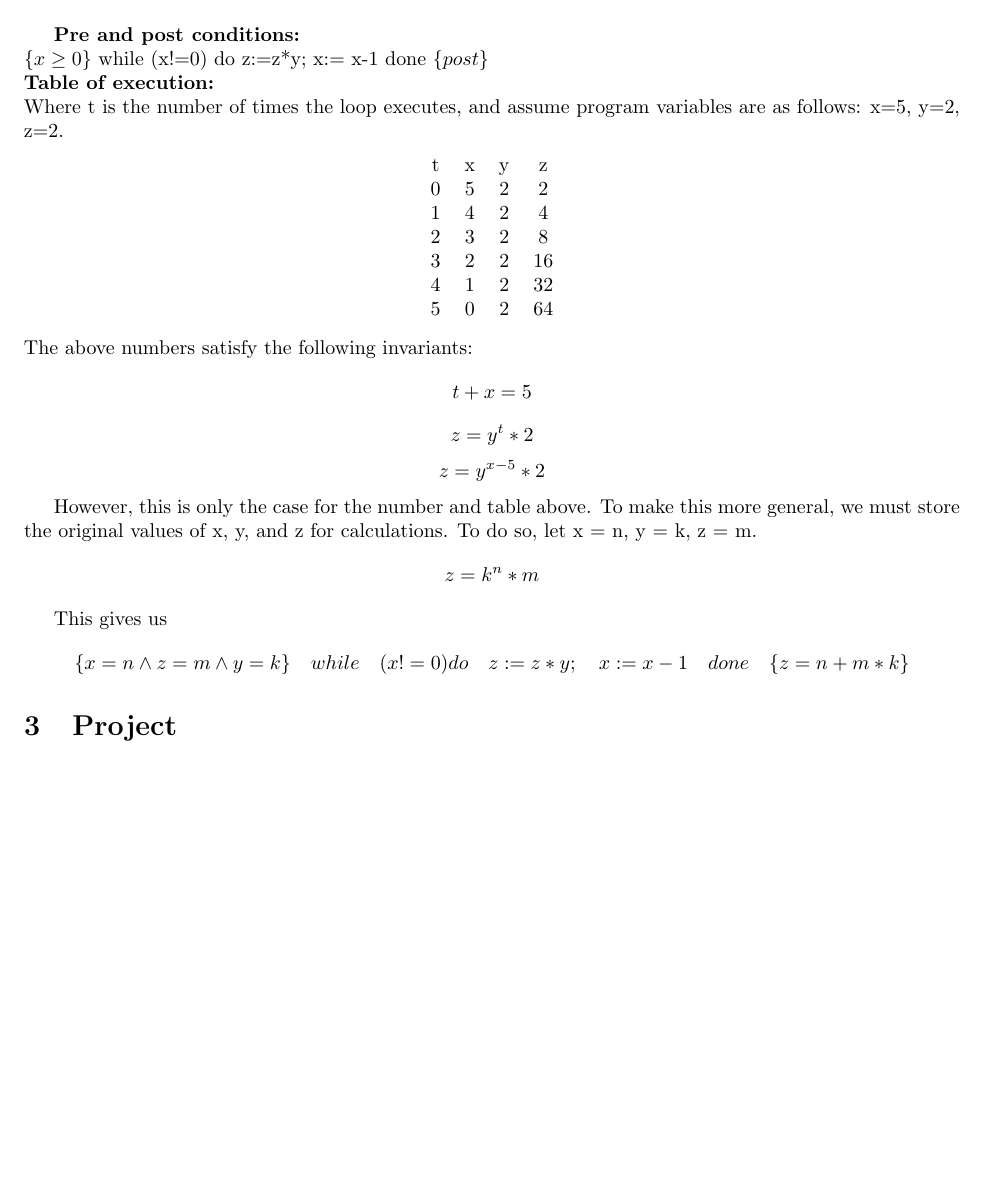
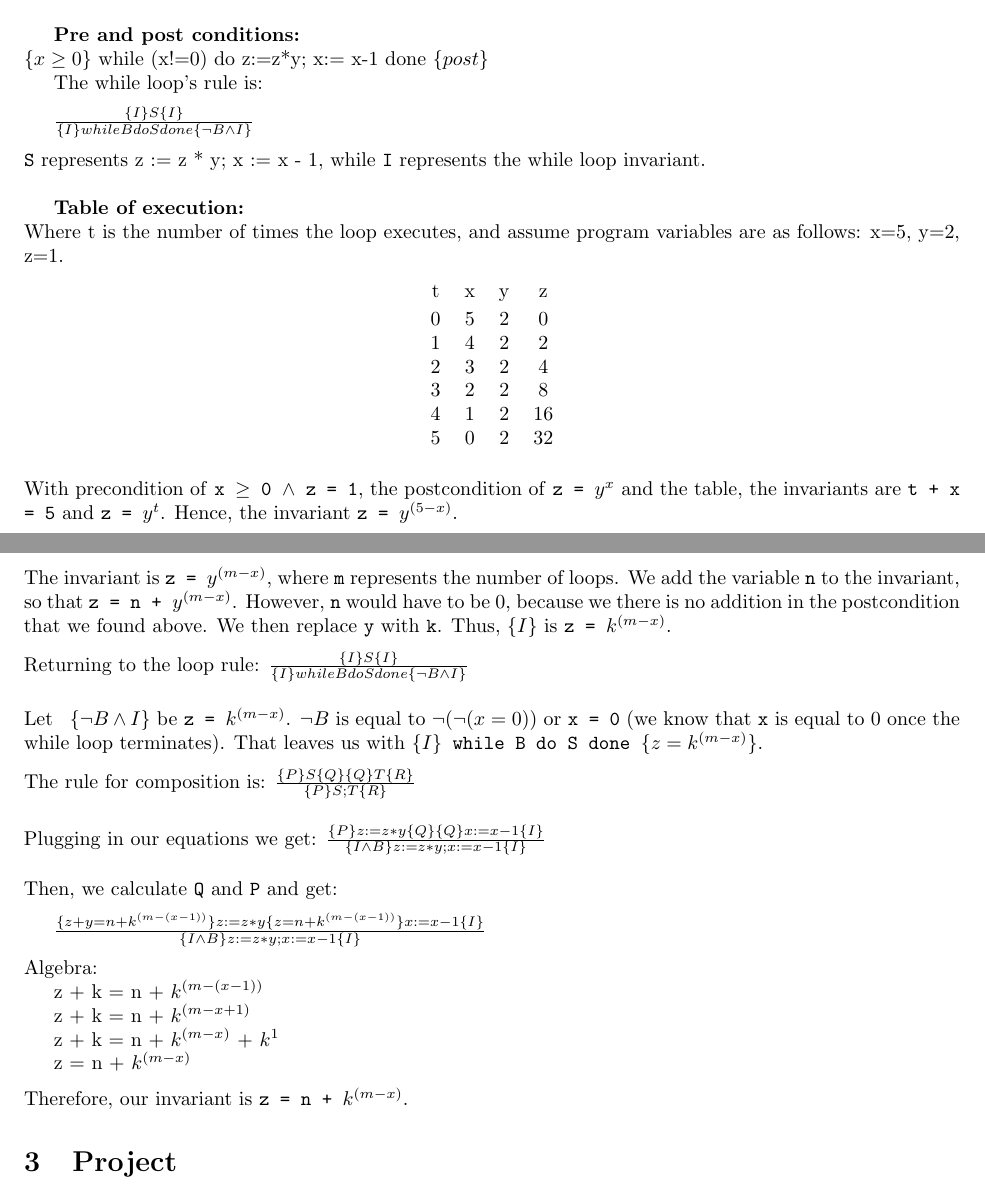
Before and after one commit to munday0/cpsc354, a LaTeX paper (report/report.tex): part of page 18 of 20 before the commit and two parts of pages 18 and 19 of 21 after it, the two joined at a grey line, cut so that both start at the same text, the shorter picture padded with empty space. Compiled offline with pdfLaTeX.

Commit message:
changes/fixes to hw 6, 7, 8, 12

```diff
--- a/report/report.tex
+++ b/report/report.tex
@@ -902,30 +927,70 @@ Response: I agree with Eli that visual scripting or drag/drop implementation wou
 \noindent\textbf{What is the invariant? Indicate the reasoning steps in which you apply the rules of Hoare logic.}\newline
 
 \textbf{Pre and post conditions:}
-\newline $\{x \geq 0\}$  while (x!=0) do  z:=z*y; x:= x-1 done $\{post\}$ \newline
+\newline $\{x \geq 0\}$  while (x!=0) do  z:=z*y; x:= x-1 done $\{post\}$
+
+The while loop's rule is:
+
+\medskip
+\texttt{$\frac{\{I\} S \{I\}} {\{I\} while B do S done \{ \neg B \wedge I \}}$}
+\medskip
+\newline
+\texttt{S} represents z := z * y; x := x - 1, while \texttt{I} represents the while loop invariant.\newline
+
 \textbf{Table of execution:}
-\newline Where t is the number of times the loop executes, and assume program variables are as follows: x=5, y=2, z=2.
+\newline Where t is the number of times the loop executes, and assume program variables are as follows: x=5, y=2, z=1.
 \begin{center}
 \begin{tabular}{ c c c c }
- t & x & y & z \\
- 0 & 5 & 2 & 2 \\
- 1 & 4 & 2 & 4 \\
- 2 & 3 & 2 & 8 \\
- 3 & 2 & 2 & 16 \\
- 4 & 1 & 2 & 32 \\
- 5 & 0 & 2 & 64
+ t & x & y & z \\ [0.5ex]
+0 & 5 & 2 & 0 \\
+1 & 4 & 2 & 2 \\
+2 & 3 & 2 & 4 \\
+3 & 2 & 2 & 8 \\
+4 & 1 & 2 & 16 \\
+5 & 0 & 2 & 32 \\
 \end{tabular}
 \end{center}
-The above numbers satisfy the following invariants:
-\[t + x = 5\]
-\[z = y^t * 2\]
-\[z = y^{x-5} * 2\]
 
-However, this is only the case for the number and table above. To make this more general, we must store the original values of x, y, and z for calculations. To do so, let x = n, y = k, z = m.
-\[z = k^n * m \]
+\medskip\noindent
+With precondition of \texttt{x $\geq$ 0 $\wedge$ z = 1}, the postcondition of \texttt{z = $y^x$} and the table, the invariants are \texttt{t + x = 5} and \texttt{z = $y^t$}. Hence, the invariant \texttt{z = $y^{(5 - x)}$}.
 
-This gives us
-\[\{x=n \wedge z=m \wedge y=k\} \quad while \quad (x!=0) do \quad z:=z*y; \quad x:= x-1 \quad done \quad \{z=n+m*k\}\]
+\medskip\noindent
+The invariant is \texttt{z = $y^{(m - x)}$}, where \texttt{m} represents the number of loops. We add the variable \texttt{n} to the invariant, so that \texttt{z = n + $y^{(m - x)}$}. However, \texttt{n} would have to be 0, because we there is no addition in the postcondition that we found above. We then replace \texttt{y} with \texttt{k}. Thus, $\{I\}$ is \texttt{z = $k^{(m - x)}$}.
+
+\medskip\noindent
+Returning to the loop rule:
+\medskip
+\texttt{$\frac{\{I\} S \{I\}} {\{I\} while B do S done \{ \neg B \wedge I \}}$}
+
+\medskip\noindent
+Let \texttt{ $\{ \neg B \wedge I \}$} be \texttt{z = $k^{(m - x)}$}. \texttt{$\neg B$} is equal to \texttt{$\neg(\neg(x = 0))$} or \texttt{x = 0} (we know that \texttt{x} is equal to 0 once the while loop terminates). That leaves us with \texttt{$\{I\}$ while B do S done $\{ z = k^{(m - x)} \}$}.
+
+\medskip\noindent
+The rule for composition is:
+\medskip
+\texttt{$\frac{\{P\} S \{Q\}     \{Q\} T \{R\}} {\{P\} S; T \{R \}}$}
+
+\medskip\noindent
+Plugging in our equations we get:
+\medskip
+\texttt{$\frac{\{P\} z := z * y \{Q\}     \{Q\} x := x - 1 \{I\}} {\{I \wedge B\} z := z * y; x := x - 1 \{I \}}$}
+
+\medskip\noindent
+Then, we calculate \texttt{Q}  and \texttt{P} and get:
+
+\medskip
+\texttt{$\frac{\{z + y = n + k^{(m - (x - 1))}\} z := z * y \{z = n + k^{(m - (x - 1))}\} x := x - 1 \{I\}} {\{I \wedge B\} z := z * y; x := x - 1 \{I \}}$}
+
+\medskip\noindent
+Algebra:
+\newline\indent z + k = n + $k^{(m - (x -1))}$
+\newline\indent z + k = n + $k^{(m - x + 1)}$
+\newline\indent z + k = n + $k^{(m - x)}$ + $k^1$
+\newline\indent z = n + $k^{(m - x)}$
+
+\medskip\noindent
+Therefore, our invariant is \texttt{z = n + $k^{(m - x)}$}.
+
 
 \section{Project}
 
```
Also changed, not shown: report/report.pdf, report/report.tex (98 more changed lines).
